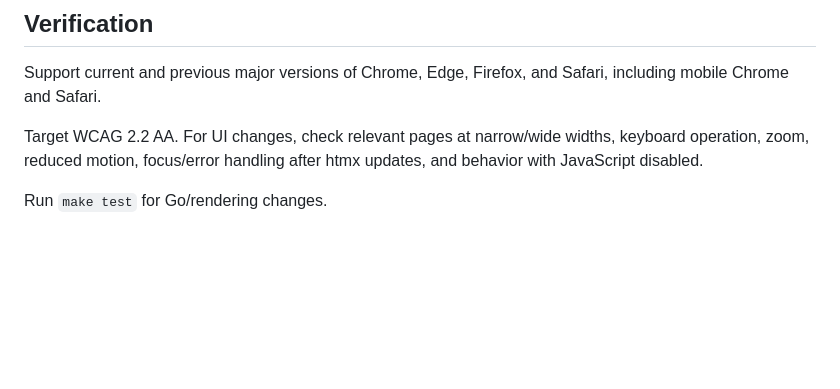
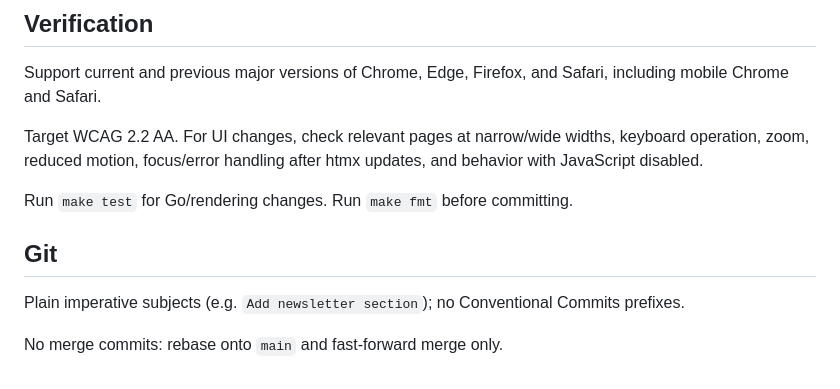
Before and after one commit to maoberlehner/storyblok-go, a Markdown page: AGENTS.md, the part around the change. GitHub-like rendering; blank space fills up the shorter version.

Commit message:
Document formatting and git conventions in AGENTS.md

```diff
--- a/AGENTS.md
+++ b/AGENTS.md
@@ -100,4 +100,11 @@ Target WCAG 2.2 AA. For UI changes, check relevant pages at narrow/wide widths,
 keyboard operation, zoom, reduced motion, focus/error handling after htmx
 updates, and behavior with JavaScript disabled.
 
-Run `make test` for Go/rendering changes.
+Run `make test` for Go/rendering changes. Run `make fmt` before committing.
+
+## Git
+
+Plain imperative subjects (e.g. `Add newsletter section`); no Conventional
+Commits prefixes.
+
+No merge commits: rebase onto `main` and fast-forward merge only.
```
